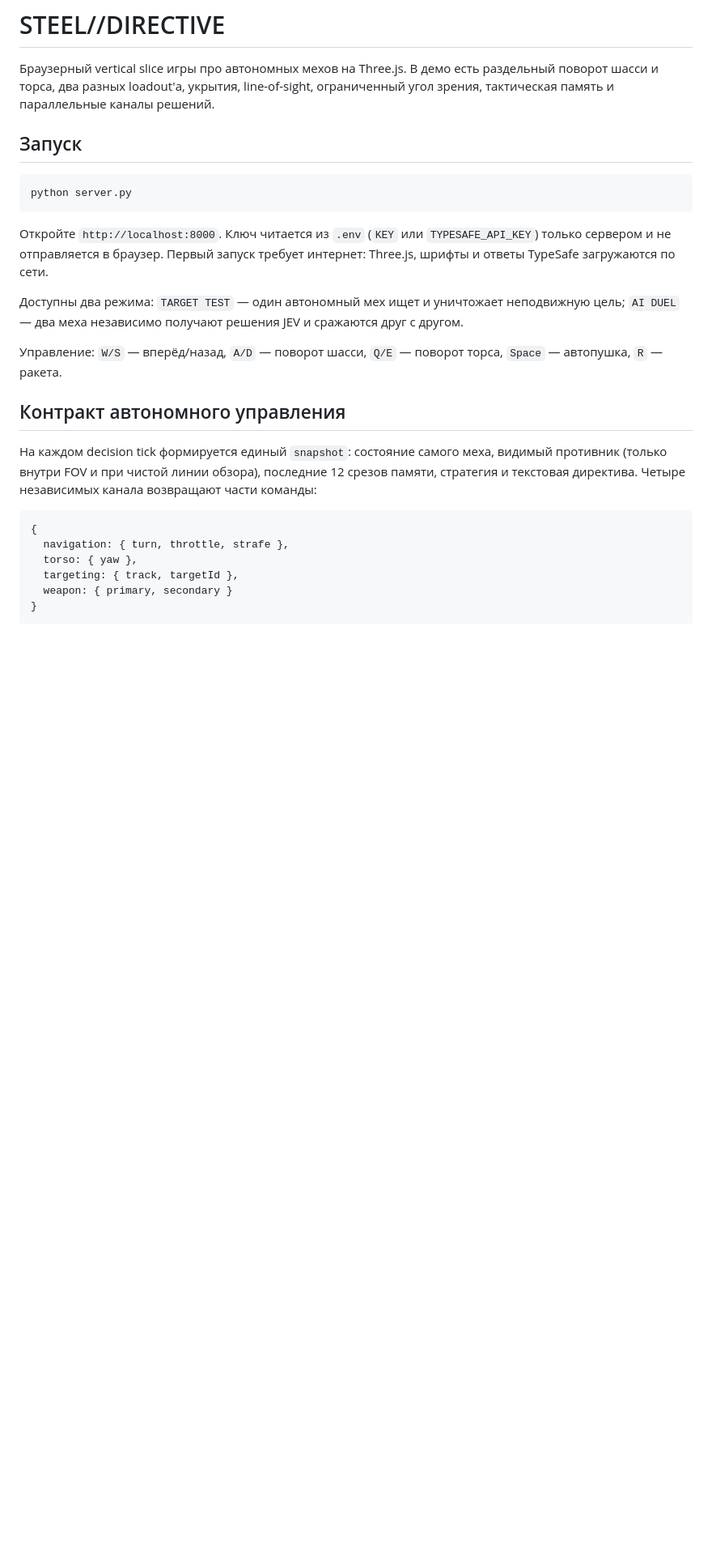
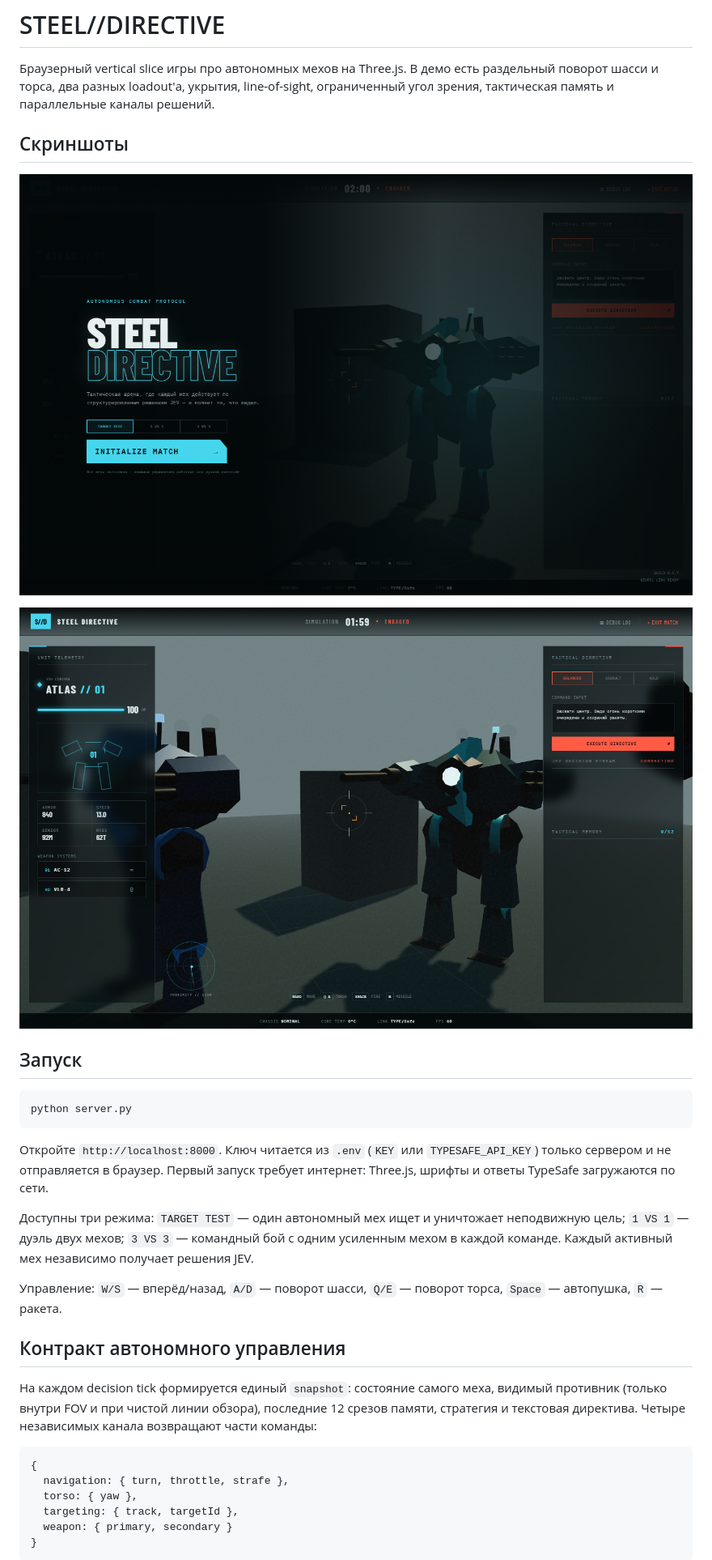
Before and after one commit to JGSnapp/steel_directive, a Markdown page: README.md, the part around the change. Shown at 81% size. GitHub-like rendering; pictures changed too: docs/screenshots/battle-3v3.png (added), docs/screenshots/menu.png (added); blank space fills up the shorter version.

Commit message:
docs: add gameplay screenshots

```diff
--- a/README.md
+++ b/README.md
@@ -1,6 +1,12 @@
 # STEEL//DIRECTIVE
 
 Браузерный vertical slice игры про автономных мехов на Three.js. В демо есть раздельный поворот шасси и торса, два разных loadout'а, укрытия, line-of-sight, ограниченный угол зрения, тактическая память и параллельные каналы решений.
+
+## Скриншоты
+
+![Главное меню Steel Directive](docs/screenshots/menu.png)
+
+![Бой автономных мехов в режиме 3 на 3](docs/screenshots/battle-3v3.png)
 
 ## Запуск
 
@@ -10,7 +16,7 @@ python server.py
 
 Откройте `http://localhost:8000`. Ключ читается из `.env` (`KEY` или `TYPESAFE_API_KEY`) только сервером и не отправляется в браузер. Первый запуск требует интернет: Three.js, шрифты и ответы TypeSafe загружаются по сети.
 
-Доступны два режима: `TARGET TEST` — один автономный мех ищет и уничтожает неподвижную цель; `AI DUEL` — два меха независимо получают решения JEV и сражаются друг с другом.
+Доступны три режима: `TARGET TEST` — один автономный мех ищет и уничтожает неподвижную цель; `1 VS 1` — дуэль двух мехов; `3 VS 3` — командный бой с одним усиленным мехом в каждой команде. Каждый активный мех независимо получает решения JEV.
 
 Управление: `W/S` — вперёд/назад, `A/D` — поворот шасси, `Q/E` — поворот торса, `Space` — автопушка, `R` — ракета.
 
```
